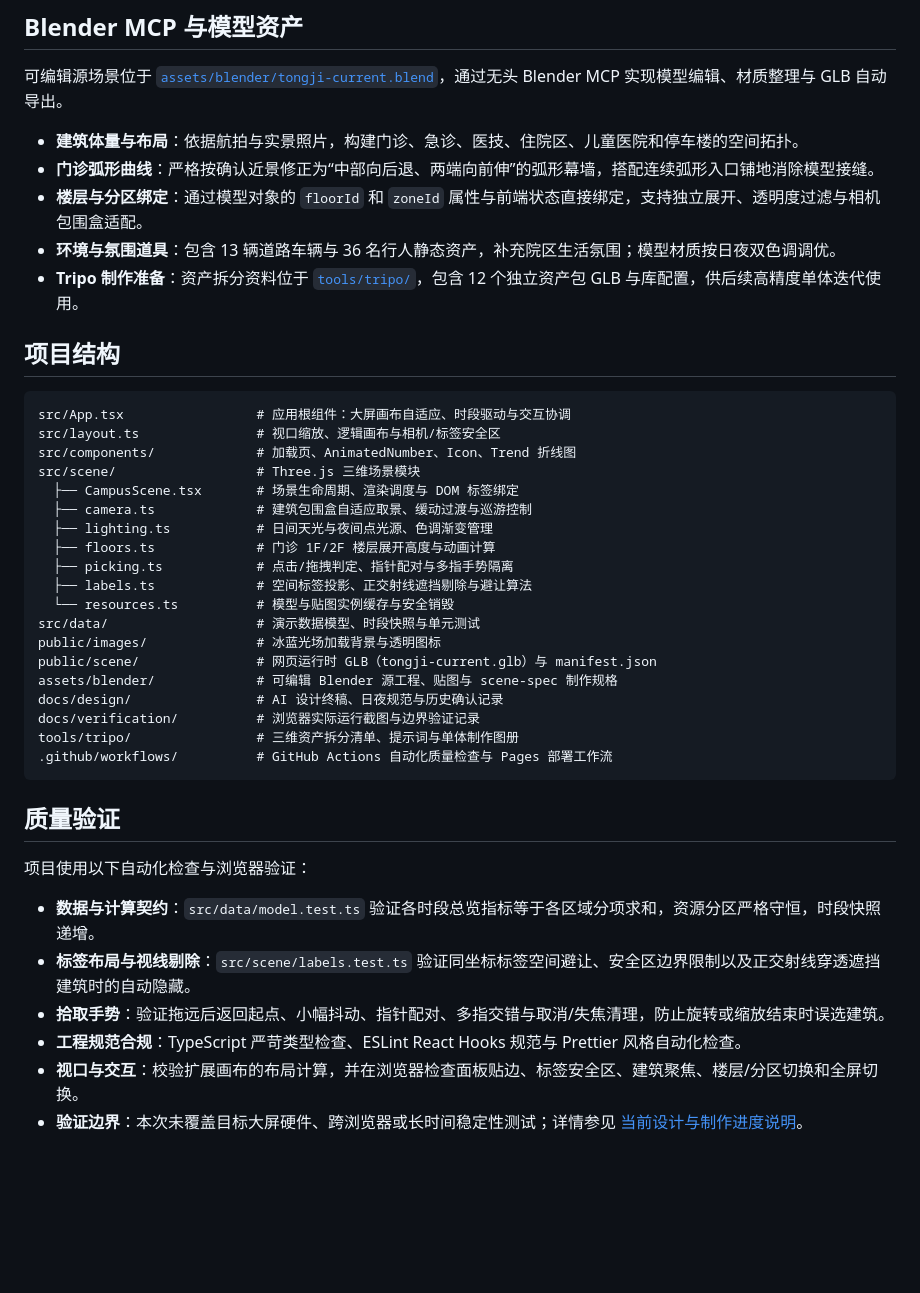
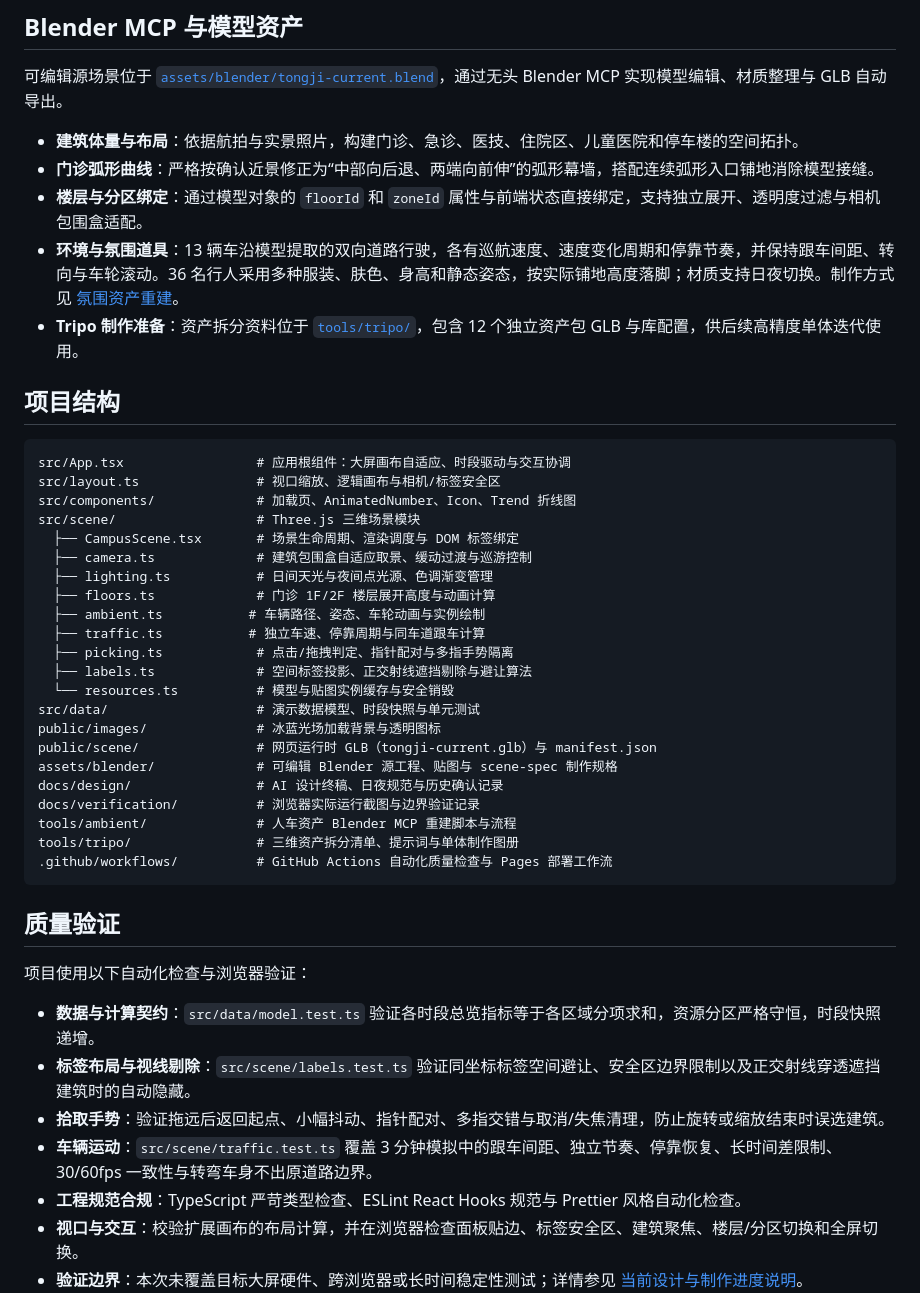
Before and after one commit to Xxcool/hospital-twin, a Markdown page: README.md, the part around one of its changes. GitHub-like rendering; blank space fills up the shorter version.

Commit message:
feat(scene): animate campus traffic and refine pedestrian models

````diff
--- a/README.md
+++ b/README.md
@@ -95,7 +101,7 @@ npm run dev
 - **建筑体量与布局**：依据航拍与实景照片，构建门诊、急诊、医技、住院区、儿童医院和停车楼的空间拓扑。
 - **门诊弧形曲线**：严格按确认近景修正为“中部向后退、两端向前伸”的弧形幕墙，搭配连续弧形入口铺地消除模型接缝。
 - **楼层与分区绑定**：通过模型对象的 `floorId` 和 `zoneId` 属性与前端状态直接绑定，支持独立展开、透明度过滤与相机包围盒适配。
-- **环境与氛围道具**：包含 13 辆道路车辆与 36 名行人静态资产，补充院区生活氛围；模型材质按日夜双色调调优。
+- **环境与氛围道具**：13 辆车沿模型提取的双向道路行驶，各有巡航速度、速度变化周期和停靠节奏，并保持跟车间距、转向与车轮滚动。36 名行人采用多种服装、肤色、身高和静态姿态，按实际铺地高度落脚；材质支持日夜切换。制作方式见 [氛围资产重建](tools/ambient/README.md)。
 - **Tripo 制作准备**：资产拆分资料位于 [`tools/tripo/`](tools/tripo/README.md)，包含 12 个独立资产包 GLB 与库配置，供后续高精度单体迭代使用。
 
 ## 项目结构
@@ -109,6 +115,8 @@ src/scene/                  # Three.js 三维场景模块
   ├── camera.ts             # 建筑包围盒自适应取景、缓动过渡与巡游控制
   ├── lighting.ts           # 日间天光与夜间点光源、色调渐变管理
   ├── floors.ts             # 门诊 1F/2F 楼层展开高度与动画计算
+  ├── ambient.ts           # 车辆路径、姿态、车轮动画与实例绘制
+  ├── traffic.ts           # 独立车速、停靠周期与同车道跟车计算
   ├── picking.ts            # 点击/拖拽判定、指针配对与多指手势隔离
   ├── labels.ts             # 空间标签投影、正交射线遮挡剔除与避让算法
   └── resources.ts          # 模型与贴图实例缓存与安全销毁
@@ -118,6 +126,7 @@ public/scene/               # 网页运行时 GLB（tongji-current.glb）与 man
 assets/blender/             # 可编辑 Blender 源工程、贴图与 scene-spec 制作规格
 docs/design/                # AI 设计终稿、日夜规范与历史确认记录
 docs/verification/          # 浏览器实际运行截图与边界验证记录
+tools/ambient/              # 人车资产 Blender MCP 重建脚本与流程
 tools/tripo/                # 三维资产拆分清单、提示词与单体制作图册
 .github/workflows/          # GitHub Actions 自动化质量检查与 Pages 部署工作流
 ```
@@ -129,6 +138,7 @@ tools/tripo/                # 三维资产拆分清单、提示词与单体制
 - **数据与计算契约**：`src/data/model.test.ts` 验证各时段总览指标等于各区域分项求和，资源分区严格守恒，时段快照递增。
 - **标签布局与视线剔除**：`src/scene/labels.test.ts` 验证同坐标标签空间避让、安全区边界限制以及正交射线穿透遮挡建筑时的自动隐藏。
 - **拾取手势**：验证拖远后返回起点、小幅抖动、指针配对、多指交错与取消/失焦清理，防止旋转或缩放结束时误选建筑。
+- **车辆运动**：`src/scene/traffic.test.ts` 覆盖 3 分钟模拟中的跟车间距、独立节奏、停靠恢复、长时间差限制、30/60fps 一致性与转弯车身不出原道路边界。
 - **工程规范合规**：TypeScript 严苛类型检查、ESLint React Hooks 规范与 Prettier 风格自动化检查。
 - **视口与交互**：校验扩展画布的布局计算，并在浏览器检查面板贴边、标签安全区、建筑聚焦、楼层/分区切换和全屏切换。
 - **验证边界**：本次未覆盖目标大屏硬件、跨浏览器或长时间稳定性测试；详情参见 [当前设计与制作进度说明](docs/design/方案说明.md)。
````
Also changed, not shown: other parts of README.md (+8 -2 lines), docs/design/方案说明.md (+11 -0 lines), tools/ambient/README.md (added, +19 -0 lines), docs/verification/ambient-people.png (added), 14 other files.
